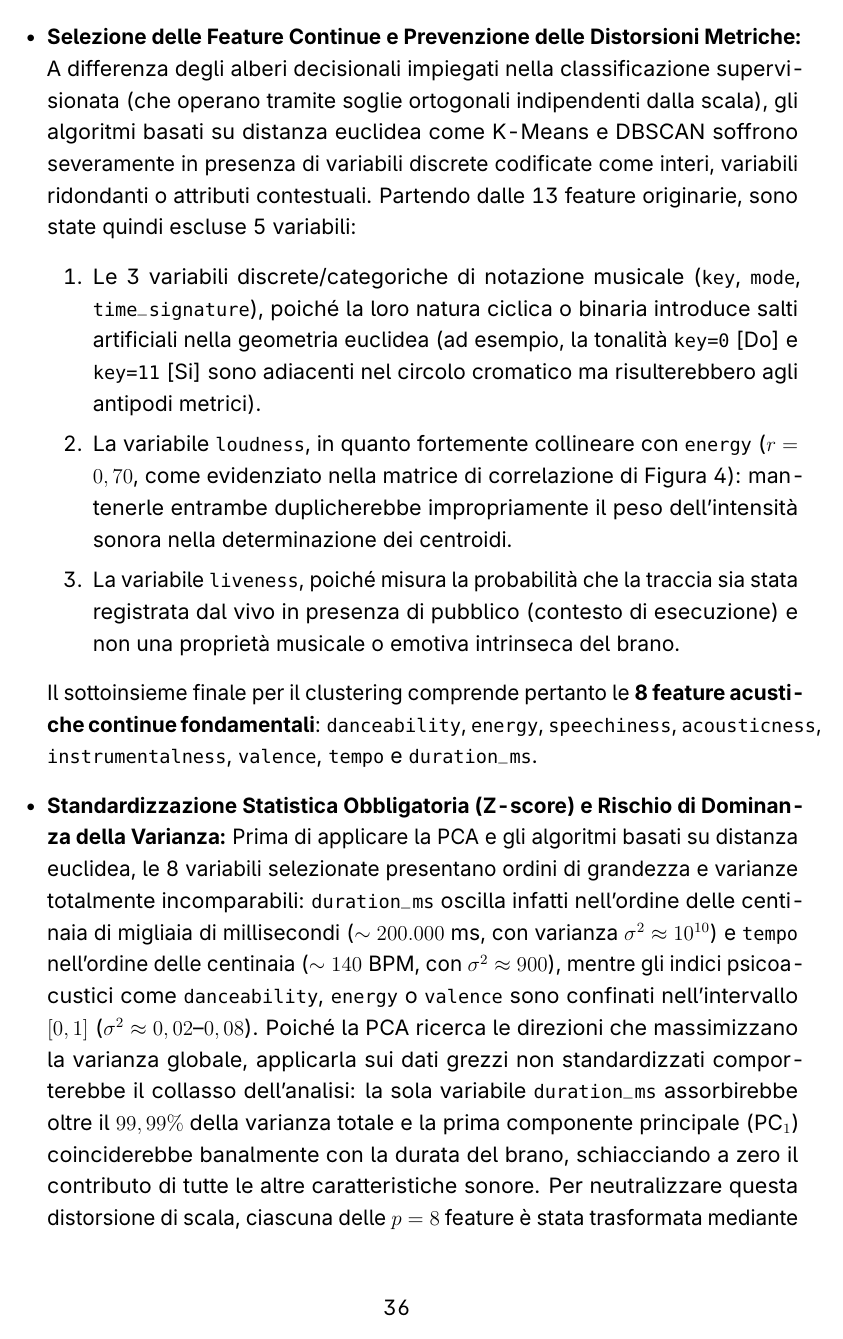
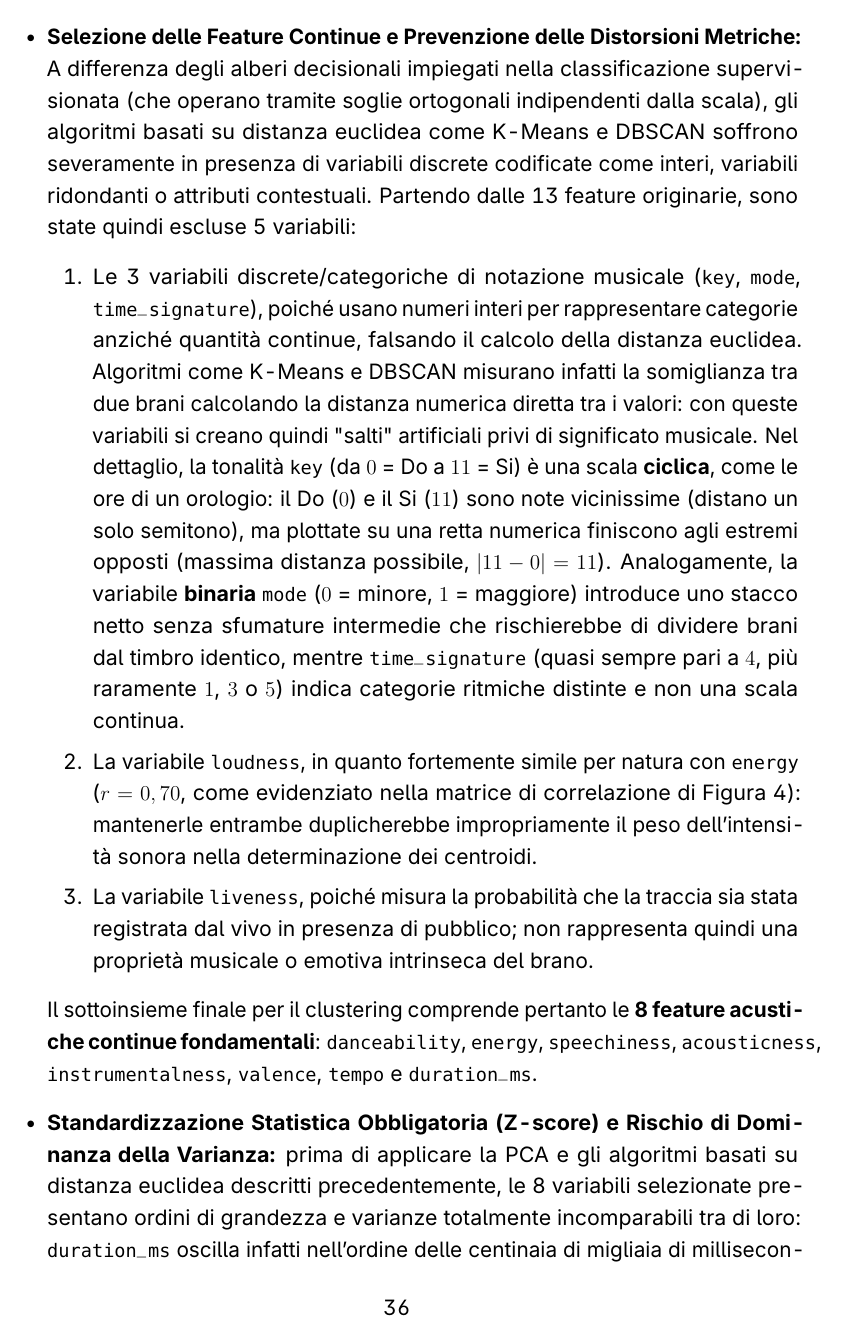
Before and after one commit to lucabelard/Progetto-Data-Science, a LaTeX document (Relazione/main.tex, which reads Relazione/capitolo4/capitolo4.tex): page 37 of 100. Compiled offline with pdfLaTeX.

Commit message:
modifiche capitolo 4

```diff
--- a/Relazione/capitolo4/capitolo4.tex
+++ b/Relazione/capitolo4/capitolo4.tex
@@ -23,12 +23,12 @@ Prima di applicare gli algoritmi di clustering, il dataset deduplicato ($N = 35.
     \item \textbf{Eliminazione della variabile target \texttt{genre} e dei metadati identificativi:} La colonna commerciale \texttt{genre} e gli attributi di servizio (\texttt{id}, \texttt{uri}, ecc.) sono stati esclusi per assicurare un apprendimento rigorosamente non supervisionato.
     \item \textbf{Selezione delle Feature Continue e Prevenzione delle Distorsioni Metriche:} A differenza degli alberi decisionali impiegati nella classificazione supervisionata (che operano tramite soglie ortogonali indipendenti dalla scala), gli algoritmi basati su distanza euclidea come K-Means e DBSCAN soffrono severamente in presenza di variabili discrete codificate come interi, variabili ridondanti o attributi contestuali. Partendo dalle 13 feature originarie, sono state quindi escluse 5 variabili:
     \begin{enumerate}
-        \item Le 3 variabili discrete/categoriche di notazione musicale (\texttt{key}, \texttt{mode}, \texttt{time\_signature}), poiché la loro natura ciclica o binaria introduce salti artificiali nella geometria euclidea (ad esempio, la tonalità \texttt{key=0} [Do] e \texttt{key=11} [Si] sono adiacenti nel circolo cromatico ma risulterebbero agli antipodi metrici).
-        \item La variabile \texttt{loudness}, in quanto fortemente collineare con \texttt{energy} ($r = 0,70$, come evidenziato nella matrice di correlazione di Figura \ref{fig:matrice_corr_iniziale}): mantenerle entrambe duplicherebbe impropriamente il peso dell'intensità sonora nella determinazione dei centroidi.
-        \item La variabile \texttt{liveness}, poiché misura la probabilità che la traccia sia stata registrata dal vivo in presenza di pubblico (contesto di esecuzione) e non una proprietà musicale o emotiva intrinseca del brano.
+        \item Le 3 variabili discrete/categoriche di notazione musicale (\texttt{key}, \texttt{mode}, \texttt{time\_signature}), poiché usano numeri interi per rappresentare categorie anziché quantità continue, falsando il calcolo della distanza euclidea. Algoritmi come K-Means e DBSCAN misurano infatti la somiglianza tra due brani calcolando la distanza numerica diretta tra i valori: con queste variabili si creano quindi "salti" artificiali privi di significato musicale. Nel dettaglio, la tonalità \texttt{key} (da $0$ = Do a $11$ = Si) è una scala \textbf{ciclica}, come le ore di un orologio: il Do ($0$) e il Si ($11$) sono note vicinissime (distano un solo semitono), ma plottate su una retta numerica finiscono agli estremi opposti (massima distanza possibile, $|11 - 0| = 11$). Analogamente, la variabile \textbf{binaria} \texttt{mode} ($0$ = minore, $1$ = maggiore) introduce uno stacco netto senza sfumature intermedie che rischierebbe di dividere brani dal timbro identico, mentre \texttt{time\_signature} (quasi sempre pari a $4$, più raramente $1$, $3$ o $5$) indica categorie ritmiche distinte e non una scala continua.
+        \item La variabile \texttt{loudness}, in quanto fortemente simile per natura con \texttt{energy} ($r = 0,70$, come evidenziato nella matrice di correlazione di Figura \ref{fig:matrice_corr_iniziale}): mantenerle entrambe duplicherebbe impropriamente il peso dell'intensità sonora nella determinazione dei centroidi.
+        \item La variabile \texttt{liveness}, poiché misura la probabilità che la traccia sia stata registrata dal vivo in presenza di pubblico; non rappresenta quindi una proprietà musicale o emotiva intrinseca del brano.
     \end{enumerate}
     Il sottoinsieme finale per il clustering comprende pertanto le \textbf{8 feature acustiche continue fondamentali}: \texttt{danceability}, \texttt{energy}, \texttt{speechiness}, \texttt{acousticness}, \texttt{instrumentalness}, \texttt{valence}, \texttt{tempo} e \texttt{duration\_ms}.
-    \item \textbf{Standardizzazione Statistica Obbligatoria (Z-score) e Rischio di Dominanza della Varianza:} Prima di applicare la PCA e gli algoritmi basati su distanza euclidea, le 8 variabili selezionate presentano ordini di grandezza e varianze totalmente incomparabili: \texttt{duration\_ms} oscilla infatti nell'ordine delle centinaia di migliaia di millisecondi ($\sim 200.000\text{ ms}$, con varianza $\sigma^2 \approx 10^{10}$) e \texttt{tempo} nell'ordine delle centinaia ($\sim 140\text{ BPM}$, con $\sigma^2 \approx 900$), mentre gli indici psicoacustici come \texttt{danceability}, \texttt{energy} o \texttt{valence} sono confinati nell'intervallo $[0, 1]$ ($\sigma^2 \approx 0,02\text{--}0,08$). Poiché la PCA ricerca le direzioni che massimizzano la varianza globale, applicarla sui dati grezzi non standardizzati comporterebbe il collasso dell'analisi: la sola variabile \texttt{duration\_ms} assorbirebbe oltre il $99,99\%$ della varianza totale e la prima componente principale ($\text{PC}_1$) coinciderebbe banalmente con la durata del brano, schiacciando a zero il contributo di tutte le altre caratteristiche sonore. Per neutralizzare questa distorsione di scala, ciascuna delle $p=8$ feature è stata trasformata mediante \texttt{StandardScaler} secondo la formula:
+    \item \textbf{Standardizzazione Statistica Obbligatoria (Z-score) e Rischio di Dominanza della Varianza:} prima di applicare la PCA e gli algoritmi basati su distanza euclidea descritti precedentemente, le 8 variabili selezionate presentano ordini di grandezza e varianze totalmente incomparabili tra di loro: \texttt{duration\_ms} oscilla infatti nell'ordine delle centinaia di migliaia di millisecondi ($\sim 200.000\text{ ms}$, con varianza $\sigma^2 \approx 10^{10}$) e \texttt{tempo} nell'ordine delle centinaia ($\sim 140\text{ BPM}$, con $\sigma^2 \approx 900$), mentre gli indici psicoacustici come \texttt{danceability}, \texttt{energy} o \texttt{valence} sono confinati nell'intervallo $[0, 1]$ ($\sigma^2 \approx 0,02\text{--}0,08$). Poiché la PCA ricerca le direzioni che massimizzano la varianza globale, applicarla sui dati grezzi non standardizzati comporterebbe il collasso dell'analisi: la sola variabile \texttt{duration\_ms} assorbirebbe oltre il $99,99\%$ della varianza totale e la prima componente principale ($\text{PC}_1$) coinciderebbe banalmente con la durata del brano, schiacciando a zero il contributo di tutte le altre caratteristiche sonore; per un clustering musicale, la distanza tra due brani finirebbe così per dipendere soprattutto da quanto durano. Per rimediare questa distorsione di scala, ciascuna delle $p=8$ feature è stata trasformata mediante \texttt{StandardScaler}, portando tutte le feature su una scala confrontabile, secondo la formula:
     \begin{equation}
     \boxed{z_{i,j} = \frac{x_{i,j} - \mu_j}{\sigma_j} \quad \Longrightarrow \quad \mu(z_j) = 0, \quad \sigma^2(z_j) = 1 \qquad \forall j \in \{1, \dots, 8\}}
     \label{eq:std_clustering}
```
Also changed, not shown: Relazione/capitolo4/capitolo4.tex (4 more changed lines), 6 other files.
